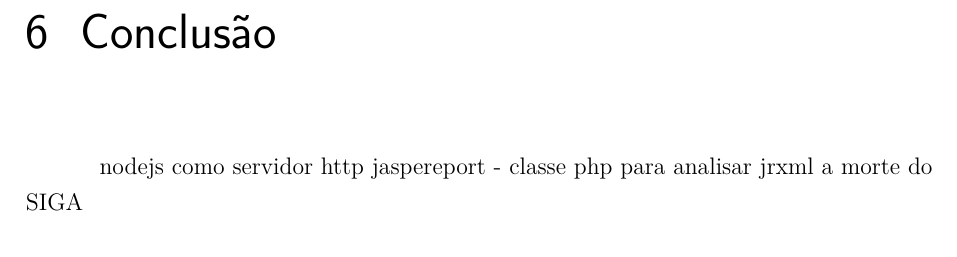
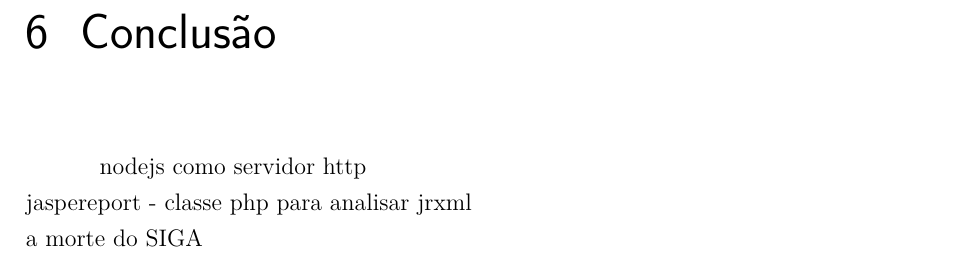
Before and after one commit to lucraraujo/Monografia, a LaTeX thesis (Monografia.tex, which reads textuais/conclusao.tex): part of page 50 of 51, cut so that both start at the same text. Compiled offline with pdfLaTeX.

Commit message:
adicionando notas do que escrever na conclusao

```diff
--- a/textuais/conclusao.tex
+++ b/textuais/conclusao.tex
@@ -1,5 +1,5 @@
 \chapter{Conclusão}\label{cap:conclusao}
 
-nodejs como servidor http
-jaspereport - classe php para analisar jrxml
-a morte do SIGA
+nodejs como servidor http\\
+jaspereport - classe php para analisar jrxml\\
+a morte do SIGA\\
```
